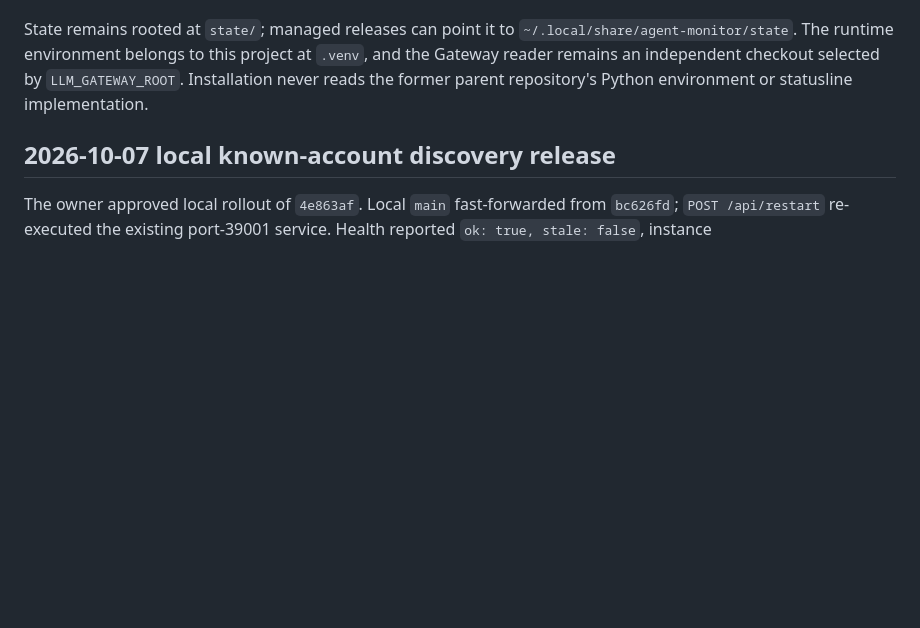
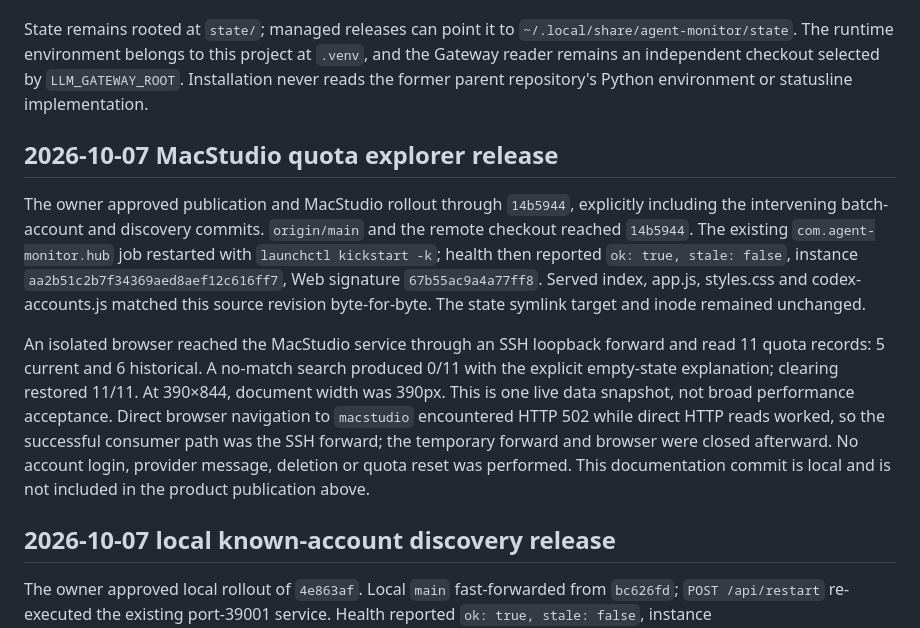
Before and after one commit to lindong28/agent-monitor, a Markdown page: docs/operations/services.md, the part around the change. Drawn GitHub-style; blank space fills up the shorter version.

Commit message:
docs(web): record MacStudio quota explorer rollout

```diff
--- a/docs/operations/services.md
+++ b/docs/operations/services.md
@@ -3,6 +3,12 @@
 Current source layout is this repository's root. Install runtime and assets with `./install.sh`; stage without changing services with `./install.sh --no-services`. The canonical CLI is `~/.local/bin/agent-monitor`. `com.agent-monitor.rollup` collects locally (Hub mode: `collect`, 120 seconds; standalone: `refresh`, 3600 seconds); `com.agent-monitor.hub` serves MacStudio on port 39001. Configure a role with `./install.sh hub <machine>`. Lifecycle commands are documented in the [README](../../README.md).
 
 State remains rooted at `state/`; managed releases can point it to `~/.local/share/agent-monitor/state`. The runtime environment belongs to this project at `.venv`, and the Gateway reader remains an independent checkout selected by `LLM_GATEWAY_ROOT`. Installation never reads the former parent repository's Python environment or statusline implementation.
+
+## 2026-10-07 MacStudio quota explorer release
+
+The owner approved publication and MacStudio rollout through `14b5944`, explicitly including the intervening batch-account and discovery commits. `origin/main` and the remote checkout reached `14b5944`. The existing `com.agent-monitor.hub` job restarted with `launchctl kickstart -k`; health then reported `ok: true, stale: false`, instance `aa2b51c2b7f34369aed8aef12c616ff7`, Web signature `67b55ac9a4a77ff8`. Served index, app.js, styles.css and codex-accounts.js matched this source revision byte-for-byte. The state symlink target and inode remained unchanged.
+
+An isolated browser reached the MacStudio service through an SSH loopback forward and read 11 quota records: 5 current and 6 historical. A no-match search produced 0/11 with the explicit empty-state explanation; clearing restored 11/11. At 390×844, document width was 390px. This is one live data snapshot, not broad performance acceptance. Direct browser navigation to `macstudio` encountered HTTP 502 while direct HTTP reads worked, so the successful consumer path was the SSH forward; the temporary forward and browser were closed afterward. No account login, provider message, deletion or quota reset was performed. This documentation commit is local and is not included in the product publication above.
 
 ## 2026-10-07 local known-account discovery release
 
```
